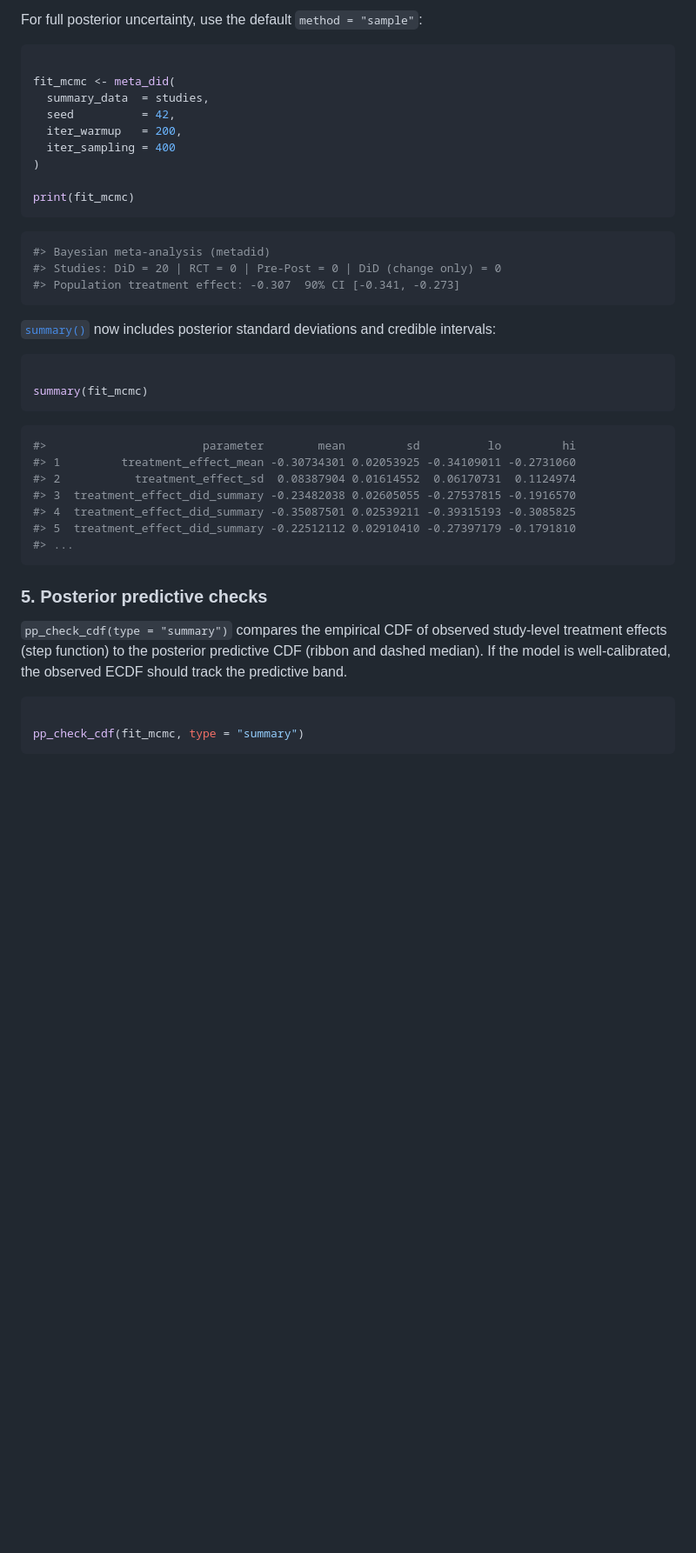
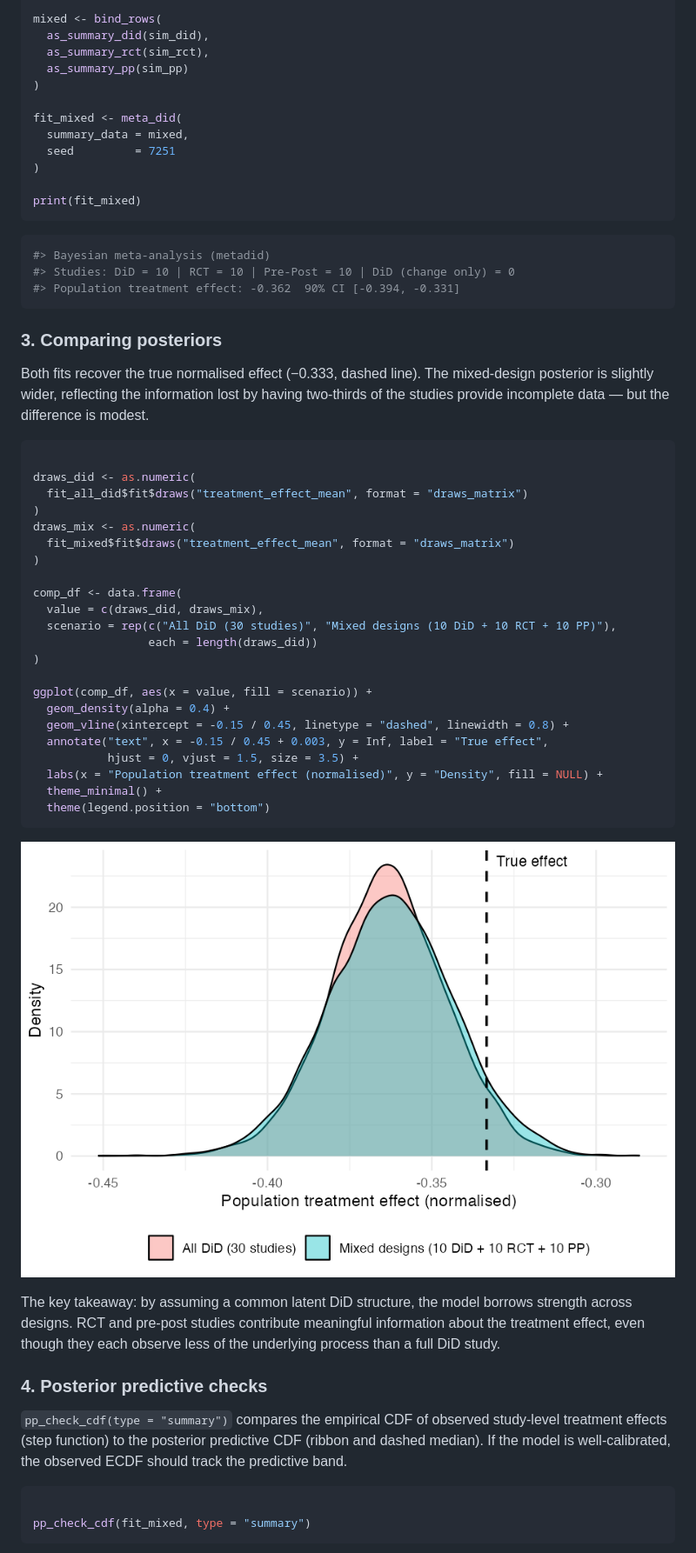
Before and after one commit to ben18785/metadid, a Markdown page: index.md, the part around the change printed below. Shown: that part at 87% size. GitHub-like rendering; pictures changed too: reference/figures/README-comparison.png (added); blank space fills up the shorter version.

````diff
--- a/index.md
+++ b/index.md
@@ -274,43 +252,64 @@ summary(fit)
 
-For full posterior uncertainty, use the default `method = "sample"`:
-
-``` r
-
-fit_mcmc <- meta_did(
-  summary_data  = studies,
-  seed          = 42,
-  iter_warmup   = 200,
-  iter_sampling = 400
+mixed <- bind_rows(
+  as_summary_did(sim_did),
+  as_summary_rct(sim_rct),
+  as_summary_pp(sim_pp)
 )
 
-print(fit_mcmc)
+fit_mixed <- meta_did(
+  summary_data = mixed,
+  seed         = 7251
+)
+
+print(fit_mixed)
 ```
 
 ``` R
 #> Bayesian meta-analysis (metadid)
-#> Studies: DiD = 20 | RCT = 0 | Pre-Post = 0 | DiD (change only) = 0
-#> Population treatment effect: -0.307  90% CI [-0.341, -0.273]
+#> Studies: DiD = 10 | RCT = 10 | Pre-Post = 10 | DiD (change only) = 0
+#> Population treatment effect: -0.362  90% CI [-0.394, -0.331]
 ```
 
-[`summary()`](https://rdrr.io/r/base/summary.html) now includes
-posterior standard deviations and credible intervals:
+### 3. Comparing posteriors
+
+Both fits recover the true normalised effect (−0.333, dashed line). The
+mixed-design posterior is slightly wider, reflecting the information
+lost by having two-thirds of the studies provide incomplete data — but
+the difference is modest.
 
 ``` r
 
-summary(fit_mcmc)
+draws_did <- as.numeric(
+  fit_all_did$fit$draws("treatment_effect_mean", format = "draws_matrix")
+)
+draws_mix <- as.numeric(
+  fit_mixed$fit$draws("treatment_effect_mean", format = "draws_matrix")
+)
+
+comp_df <- data.frame(
+  value = c(draws_did, draws_mix),
+  scenario = rep(c("All DiD (30 studies)", "Mixed designs (10 DiD + 10 RCT + 10 PP)"),
+                 each = length(draws_did))
+)
+
+ggplot(comp_df, aes(x = value, fill = scenario)) +
+  geom_density(alpha = 0.4) +
+  geom_vline(xintercept = -0.15 / 0.45, linetype = "dashed", linewidth = 0.8) +
+  annotate("text", x = -0.15 / 0.45 + 0.003, y = Inf, label = "True effect",
+           hjust = 0, vjust = 1.5, size = 3.5) +
+  labs(x = "Population treatment effect (normalised)", y = "Density", fill = NULL) +
+  theme_minimal() +
+  theme(legend.position = "bottom")
 ```
 
-``` R
-#>                       parameter        mean         sd          lo         hi
-#> 1         treatment_effect_mean -0.30734301 0.02053925 -0.34109011 -0.2731060
-#> 2           treatment_effect_sd  0.08387904 0.01614552  0.06170731  0.1124974
-#> 3  treatment_effect_did_summary -0.23482038 0.02605055 -0.27537815 -0.1916570
-#> 4  treatment_effect_did_summary -0.35087501 0.02539211 -0.39315193 -0.3085825
-#> 5  treatment_effect_did_summary -0.22512112 0.02910410 -0.27397179 -0.1791810
-#> ...
-```
+![](reference/figures/README-comparison.png)
 
-### 5. Posterior predictive checks
+The key takeaway: by assuming a common latent DiD structure, the model
+borrows strength across designs. RCT and pre-post studies contribute
+meaningful information about the treatment effect, even though they each
+observe less of the underlying process than a full DiD study.
+
+### 4. Posterior predictive checks
 
 `pp_check_cdf(type = "summary")` compares the empirical CDF of observed
 study-level treatment effects (step function) to the posterior
@@ -319,7 +318,7 @@ well-calibrated, the observed ECDF should track the predictive band.
 
 ``` r
 
-pp_check_cdf(fit_mcmc, type = "summary")
+pp_check_cdf(fit_mixed, type = "summary")
 ```
 
 ![](reference/figures/README-pp-check-cdf-1.png)
````
Also changed, not shown: other parts of index.md (+42 -64 lines), reference/figures/README-pp-check-cdf-1.png, reference/figures/README-pp-check-effects-1.png, 4 other files.
